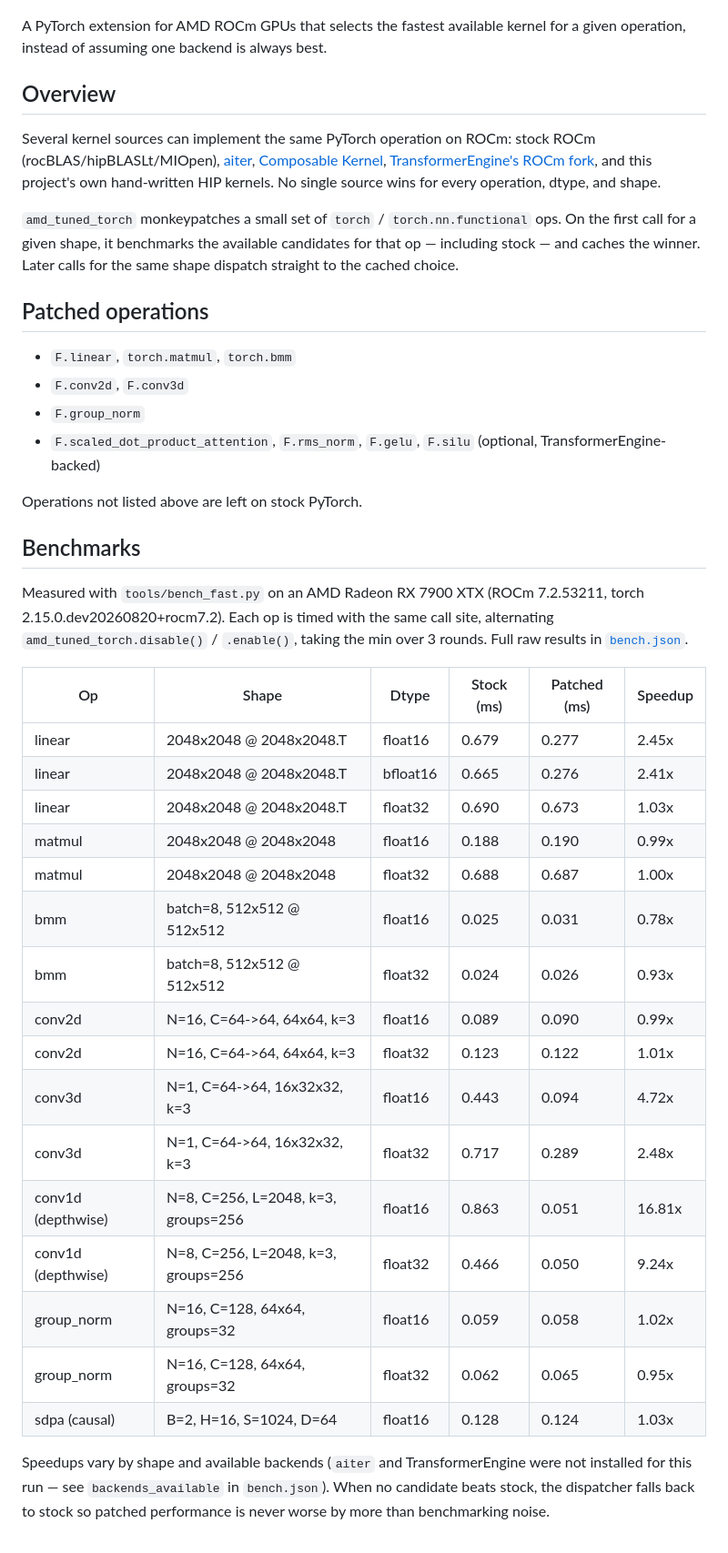
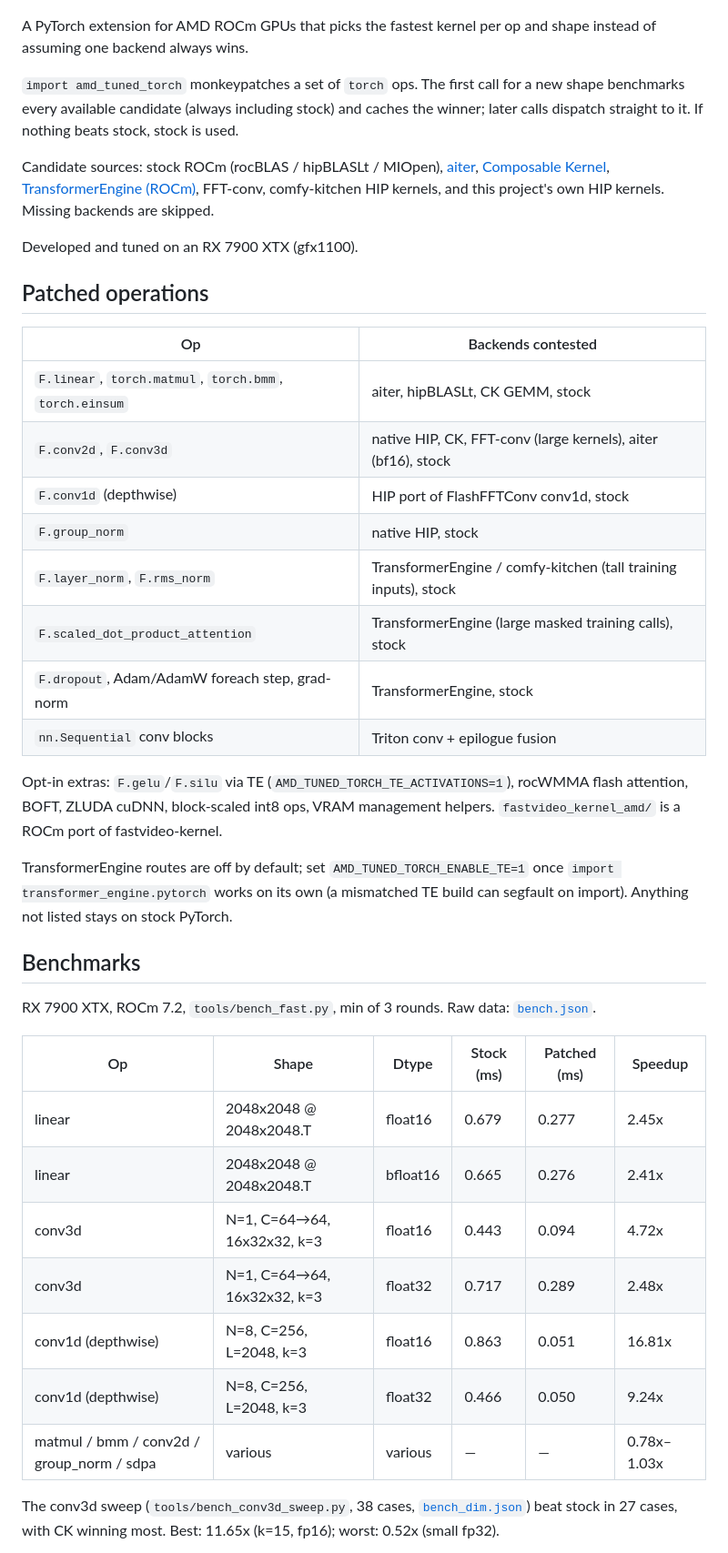
Before and after one commit to WifiLast/rocm-kernel-select, a Markdown page: README.md, the part around one of its changes. Shown at 91% size. Drawn GitHub-style.

Commit message:
README: update for current op set, simplify
Co-Authored-By: Claude Opus 5.5 <noreply@anthropic.com>

```diff
--- a/README.md
+++ b/README.md
@@ -2,45 +2,44 @@
 
 ![Logo](Logo.jpeg)
 
-A PyTorch extension for AMD ROCm GPUs that selects the fastest available kernel for a given operation, instead of assuming one backend is always best.
+A PyTorch extension for AMD ROCm GPUs that picks the fastest kernel per op and shape instead of assuming one backend always wins.
 
-## Overview
+`import amd_tuned_torch` monkeypatches a set of `torch` ops. The first call for a new shape benchmarks every available candidate (always including stock) and caches the winner; later calls dispatch straight to it. If nothing beats stock, stock is used.
 
-Several kernel sources can implement the same PyTorch operation on ROCm: stock ROCm (rocBLAS/hipBLASLt/MIOpen), [aiter](https://github.com/ROCm/aiter), [Composable Kernel](https://github.com/ROCm/composable_kernel), [TransformerEngine's ROCm fork](https://github.com/ROCm/TransformerEngine), and this project's own hand-written HIP kernels. No single source wins for every operation, dtype, and shape.
+Candidate sources: stock ROCm (rocBLAS / hipBLASLt / MIOpen), [aiter](https://github.com/ROCm/aiter), [Composable Kernel](https://github.com/ROCm/composable_kernel), [TransformerEngine (ROCm)](https://github.com/ROCm/TransformerEngine), FFT-conv, comfy-kitchen HIP kernels, and this project's own HIP kernels. Missing backends are skipped.
 
-`amd_tuned_torch` monkeypatches a small set of `torch` / `torch.nn.functional` ops. On the first call for a given shape, it benchmarks the available candidates for that op — including stock — and caches the winner. Later calls for the same shape dispatch straight to the cached choice.
+Developed and tuned on an RX 7900 XTX (gfx1100).
 
 ## Patched operations
 
-- `F.linear`, `torch.matmul`, `torch.bmm`
-- `F.conv2d`, `F.conv3d`
-- `F.group_norm`
-- `F.scaled_dot_product_attention`, `F.rms_norm`, `F.gelu`, `F.silu` (optional, TransformerEngine-backed)
+| Op | Backends contested |
+|---|---|
+| `F.linear`, `torch.matmul`, `torch.bmm`, `torch.einsum` | aiter, hipBLASLt, CK GEMM, stock |
+| `F.conv2d`, `F.conv3d` | native HIP, CK, FFT-conv (large kernels), aiter (bf16), stock |
+| `F.conv1d` (depthwise) | HIP port of FlashFFTConv conv1d, stock |
+| `F.group_norm` | native HIP, stock |
+| `F.layer_norm`, `F.rms_norm` | TransformerEngine / comfy-kitchen (tall training inputs), stock |
+| `F.scaled_dot_product_attention` | TransformerEngine (large masked training calls), stock |
+| `F.dropout`, Adam/AdamW foreach step, grad-norm | TransformerEngine, stock |
+| `nn.Sequential` conv blocks | Triton conv + epilogue fusion |
 
-Operations not listed above are left on stock PyTorch.
+Opt-in extras: `F.gelu`/`F.silu` via TE (`AMD_TUNED_TORCH_TE_ACTIVATIONS=1`), rocWMMA flash attention, BOFT, ZLUDA cuDNN, block-scaled int8 ops, VRAM management helpers. `fastvideo_kernel_amd/` is a ROCm port of fastvideo-kernel.
+
+TransformerEngine routes are off by default; set `AMD_TUNED_TORCH_ENABLE_TE=1` once `import transformer_engine.pytorch` works on its own (a mismatched TE build can segfault on import). Anything not listed stays on stock PyTorch.
 
 ## Benchmarks
 
-Measured with `tools/bench_fast.py` on an AMD Radeon RX 7900 XTX (ROCm 7.2.53211, torch 2.15.0.dev20260820+rocm7.2). Each op is timed with the same call site, alternating `amd_tuned_torch.disable()` / `.enable()`, taking the min over 3 rounds. Full raw results in [`bench.json`](bench.json).
+RX 7900 XTX, ROCm 7.2, `tools/bench_fast.py`, min of 3 rounds. Raw data: [`bench.json`](bench.json).
 
 | Op | Shape | Dtype | Stock (ms) | Patched (ms) | Speedup |
 |---|---|---|---|---|---|
 | linear | 2048x2048 @ 2048x2048.T | float16 | 0.679 | 0.277 | 2.45x |
 | linear | 2048x2048 @ 2048x2048.T | bfloat16 | 0.665 | 0.276 | 2.41x |
-| linear | 2048x2048 @ 2048x2048.T | float32 | 0.690 | 0.673 | 1.03x |
-| matmul | 2048x2048 @ 2048x2048 | float16 | 0.188 | 0.190 | 0.99x |
-| matmul | 2048x2048 @ 2048x2048 | float32 | 0.688 | 0.687 | 1.00x |
-| bmm | batch=8, 512x512 @ 512x512 | float16 | 0.025 | 0.031 | 0.78x |
-| bmm | batch=8, 512x512 @ 512x512 | float32 | 0.024 | 0.026 | 0.93x |
-| conv2d | N=16, C=64->64, 64x64, k=3 | float16 | 0.089 | 0.090 | 0.99x |
-| conv2d | N=16, C=64->64, 64x64, k=3 | float32 | 0.123 | 0.122 | 1.01x |
-| conv3d | N=1, C=64->64, 16x32x32, k=3 | float16 | 0.443 | 0.094 | 4.72x |
-| conv3d | N=1, C=64->64, 16x32x32, k=3 | float32 | 0.717 | 0.289 | 2.48x |
-| conv1d (depthwise) | N=8, C=256, L=2048, k=3, groups=256 | float16 | 0.863 | 0.051 | 16.81x |
-| conv1d (depthwise) | N=8, C=256, L=2048, k=3, groups=256 | float32 | 0.466 | 0.050 | 9.24x |
-| group_norm | N=16, C=128, 64x64, groups=32 | float16 | 0.059 | 0.058 | 1.02x |
-| group_norm | N=16, C=128, 64x64, groups=32 | float32 | 0.062 | 0.065 | 0.95x |
-| sdpa (causal) | B=2, H=16, S=1024, D=64 | float16 | 0.128 | 0.124 | 1.03x |
+| conv3d | N=1, C=64→64, 16x32x32, k=3 | float16 | 0.443 | 0.094 | 4.72x |
+| conv3d | N=1, C=64→64, 16x32x32, k=3 | float32 | 0.717 | 0.289 | 2.48x |
+| conv1d (depthwise) | N=8, C=256, L=2048, k=3 | float16 | 0.863 | 0.051 | 16.81x |
+| conv1d (depthwise) | N=8, C=256, L=2048, k=3 | float32 | 0.466 | 0.050 | 9.24x |
+| matmul / bmm / conv2d / group_norm / sdpa | various | various | — | — | 0.78x–1.03x |
 
-Speedups vary by shape and available backends (`aiter` and TransformerEngine were not installed for this run — see `backends_available` in `bench.json`). When no candidate beats stock, the dispatcher falls back to stock so patched performance is never worse by more than benchmarking noise.
+The conv3d sweep (`tools/bench_conv3d_sweep.py`, 38 cases, [`bench_dim.json`](bench_dim.json)) beat stock in 27 cases, with CK winning most. Best: 11.65x (k=15, fp16); worst: 0.52x (small fp32).
 
```
Also changed, not shown: other parts of README.md (+15 -67 lines).
